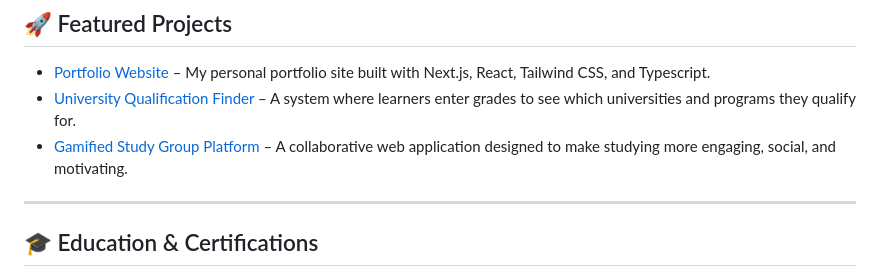
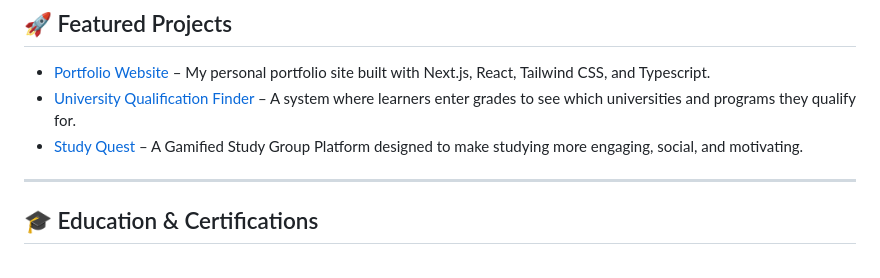
Before and after one commit to ZianeSite/ZianeSite, a Markdown page: README.md, the part around the change. Drawn GitHub-style.

```diff
--- a/README.md
+++ b/README.md
@@ -12,7 +12,7 @@ I enjoy building impactful digital solutions, contributing to open-source, and c
 ## 🚀 Featured Projects
 - [Portfolio Website](https://zianesite-portfolio.vercel.app/) – My personal portfolio site built with Next.js, React, Tailwind CSS, and Typescript.
 - [University Qualification Finder](#) – A system where learners enter grades to see which universities and programs they qualify for.
-- [Gamified Study Group Platform](#) – A collaborative web application designed to make studying more engaging, social, and motivating.
+- [Study Quest](#) – A Gamified Study Group Platform designed to make studying more engaging, social, and motivating.
 
 
 
```
